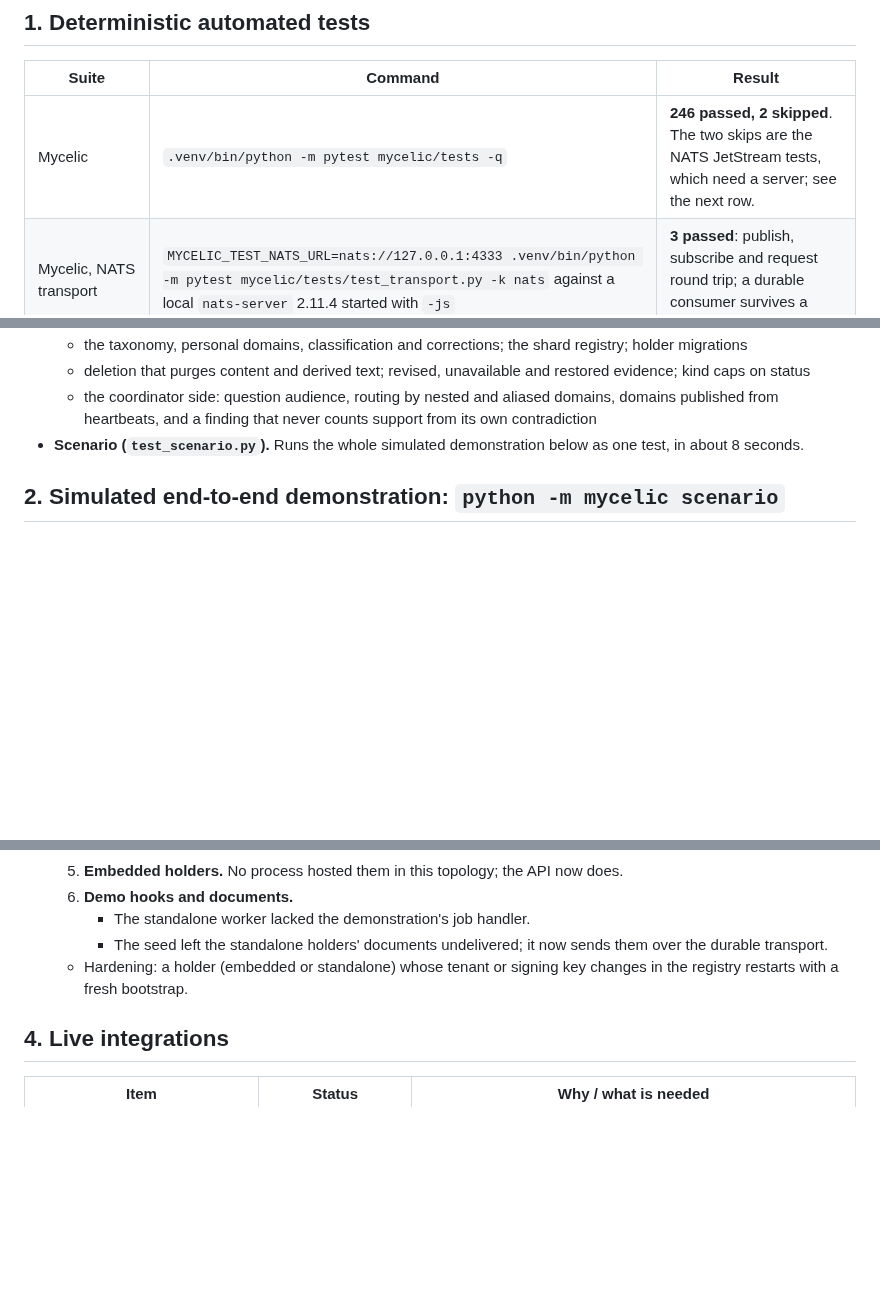
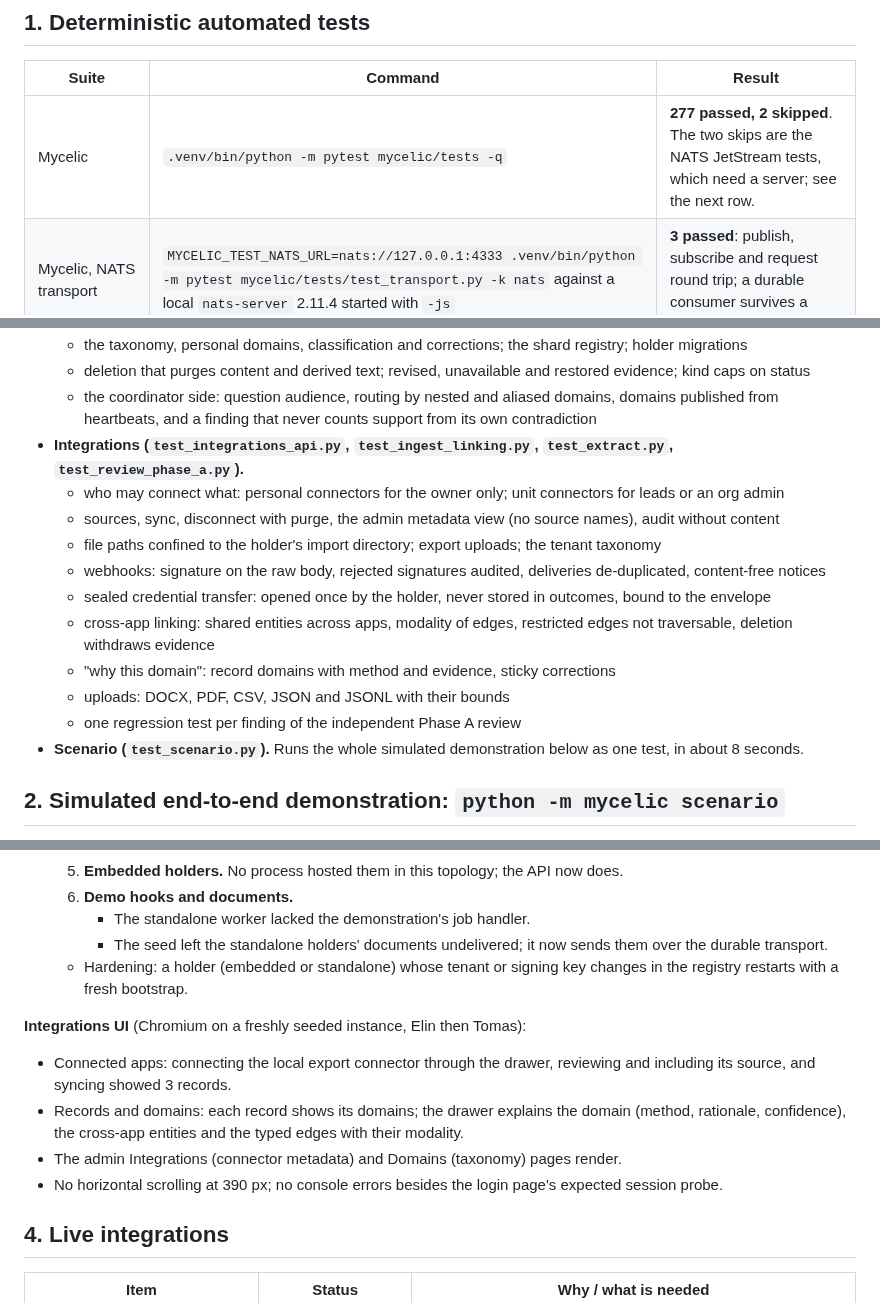
Before and after one commit to anovruzov/NeuralGraph, a Markdown page: docs/mycelic/VERIFICATION.md, 3 parts joined by grey strips. Drawn GitHub-style; blank space fills up the shorter version.

Commit message:
VERIFICATION.md: integration tests and the UI check
Co-Authored-By: Claude Opus 5.5 <noreply@anthropic.com>
Claude-Session: https://claude.ai/code/session_01QLAsyJH2wL2vqHqFppC1Zw

```diff
--- a/docs/mycelic/VERIFICATION.md
+++ b/docs/mycelic/VERIFICATION.md
@@ -17,7 +17,7 @@ Date of this record: 2026-10-08. Branch `claude/mycelic-implementation-vr034p`.
 
 | Suite | Command | Result |
 |---|---|---|
-| Mycelic | `.venv/bin/python -m pytest mycelic/tests -q` | **246 passed, 2 skipped**. The two skips are the NATS JetStream tests, which need a server; see the next row. |
+| Mycelic | `.venv/bin/python -m pytest mycelic/tests -q` | **277 passed, 2 skipped**. The two skips are the NATS JetStream tests, which need a server; see the next row. |
 | Mycelic, NATS transport | `MYCELIC_TEST_NATS_URL=nats://127.0.0.1:4333 .venv/bin/python -m pytest mycelic/tests/test_transport.py -k nats` against a local `nats-server` 2.11.4 started with `-js` | **3 passed**: publish, subscribe and request round trip; a durable consumer survives a reconnect |
 | NeuralGraph library | `.venv/bin/python -m pytest NeuralGraph/tests -q` | **222 passed, 1 skipped, 119 subtests passed** |
 | Frontend types | `cd frontend && npx tsc --noEmit` (strict) | passes |
@@ -72,6 +72,17 @@ Coverage by area (test files under `mycelic/tests/`):
   - deletion that purges content and derived text; revised, unavailable and restored evidence; kind caps on status
   - the coordinator side: question audience, routing by nested and aliased domains, domains published from heartbeats,
     and a finding that never counts support from its own contradiction
+- **Integrations (`test_integrations_api.py`, `test_ingest_linking.py`, `test_extract.py`, `test_review_phase_a.py`).**
+  - who may connect what: personal connectors for the owner only; unit connectors for leads or an org admin
+  - sources, sync, disconnect with purge, the admin metadata view (no source names), audit without content
+  - file paths confined to the holder's import directory; export uploads; the tenant taxonomy
+  - webhooks: signature on the raw body, rejected signatures audited, deliveries de-duplicated, content-free notices
+  - sealed credential transfer: opened once by the holder, never stored in outcomes, bound to the envelope
+  - cross-app linking: shared entities across apps, modality of edges, restricted edges not traversable, deletion
+    withdraws evidence
+  - "why this domain": record domains with method and evidence, sticky corrections
+  - uploads: DOCX, PDF, CSV, JSON and JSONL with their bounds
+  - one regression test per finding of the independent Phase A review
 - **Scenario (`test_scenario.py`).** Runs the whole simulated demonstration below as one test, in about 8 seconds.
 
 ## 2. Simulated end-to-end demonstration: `python -m mycelic scenario`
@@ -149,6 +160,14 @@ embedded holders, standalone worker, and standalone `holder-a` and `holder-b`, e
   - Hardening: a holder (embedded or standalone) whose tenant or signing key changes in the registry restarts with a
     fresh bootstrap.
 
+**Integrations UI** (Chromium on a freshly seeded instance, Elin then Tomas):
+- Connected apps: connecting the local export connector through the drawer, reviewing and including its source, and
+  syncing showed 3 records.
+- Records and domains: each record shows its domains; the drawer explains the domain (method, rationale,
+  confidence), the cross-app entities and the typed edges with their modality.
+- The admin Integrations (connector metadata) and Domains (taxonomy) pages render.
+- No horizontal scrolling at 390 px; no console errors besides the login page's expected session probe.
+
 ## 4. Live integrations
 
 | Item | Status | Why / what is needed |
```
